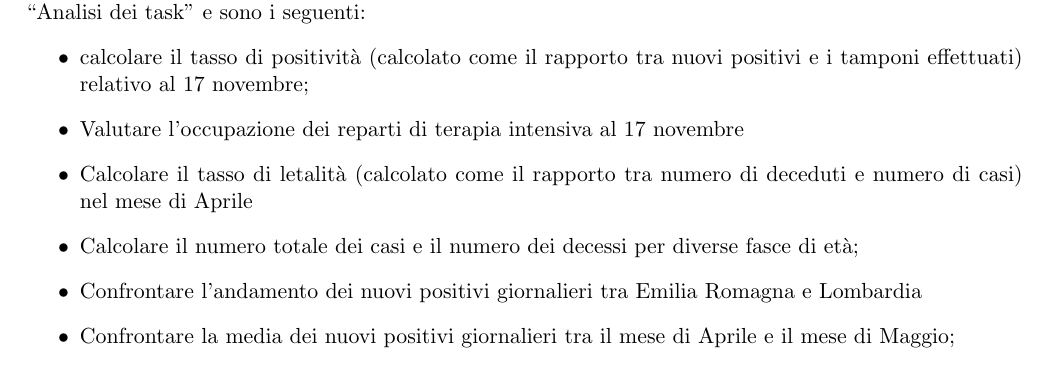
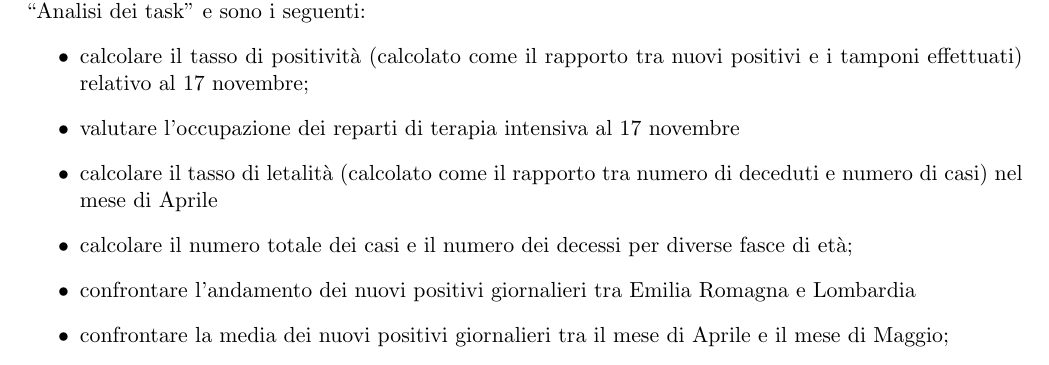
Before and after one commit to MickPerl/PlainX_Project-Management-Report, a LaTeX paper (main.tex, which reads chapters/verifica-risorse-esistenti/testing-utenti/testing-utenti.tex): part of page 31 of 72 before the commit and part of page 30 of 72 after it, cut so that both start at the same text. Compiled offline with pdfLaTeX.

Commit message:
Fix posizione elenco task dopo progettazione

```diff
--- a/chapters/verifica-risorse-esistenti/testing-utenti/testing-utenti.tex
+++ b/chapters/verifica-risorse-esistenti/testing-utenti/testing-utenti.tex
@@ -6,6 +6,17 @@ Per testare le risorse esistenti, abbiamo ritenuto opportuno adottare l'approcci
 \begin{itemize}
     \item il presente progetto è di carattere didattico, per cui il budget a disposizione è molto limitato, il che si traduce nell'impossibilità di assumere assistenti, quali manager, psicologi e tecnici di vario genere per condurre il test;
     \item a causa della emergenza sanitaria in atto, minori sono le probabilità di riuscire a coinvolgere un numero elevato di soggetti da sottoporre al test;
+\end{itemize}
+
+\paragraph{Task testati}
+I task che abbiamo sottoposto agli utenti sono istanze dei task individuati nella fase ``Analisi dei task" e sono i seguenti:
+\begin{itemize}
+    \item calcolare il tasso di positività (calcolato come il rapporto tra nuovi positivi e i tamponi effettuati) relativo al 17 novembre;
+    \item valutare l'occupazione dei reparti di terapia intensiva al 17 novembre
+    \item calcolare il tasso di letalità (calcolato come il rapporto tra numero di deceduti e numero di casi) nel mese di Aprile
+    \item calcolare il numero totale dei casi e il numero dei decessi per diverse fasce di età;
+    \item confrontare l'andamento dei nuovi positivi giornalieri tra Emilia Romagna e Lombardia
+    \item confrontare la media dei nuovi positivi giornalieri tra il mese di Aprile e il mese di Maggio;
 \end{itemize}
 
 \paragraph{Tipologia di test}
@@ -34,16 +45,7 @@ Per la scelta dei partecipanti, abbiamo cercato contatti di soggetti afferenti a
 Il test è stato eseguito sulla dashboard del DPC (\href{https://opendatadpc.maps.arcgis.com/apps/opsdashboard/index.html#/b0c68bce2cce478eaac82fe38d4138b1}): trattasi di un'applicazione web totalmente funzionante.
 \paragraph{Approccio adottato}
 L'approccio seguito è stato quello del \textit{"Thinking aloud"} per cui abbiamo chiesto a ciascun giornalista di eseguire task pre-determinati sull'interfaccia e di riferirci, appunto a voce alta, le sue impressioni e intenzioni step by step.
-\paragraph{Task testati}
-I task che abbiamo sottoposto agli utenti sono istanze dei task individuati nella fase ``Analisi dei task" e sono i seguenti:
-\begin{itemize}
-    \item calcolare il tasso di positività (calcolato come il rapporto tra nuovi positivi e i tamponi effettuati) relativo al 17 novembre;
-    \item Valutare l'occupazione dei reparti di terapia intensiva al 17 novembre
-    \item Calcolare il tasso di letalità (calcolato come il rapporto tra numero di deceduti e numero di casi) nel mese di Aprile
-    \item Calcolare il numero totale dei casi e il numero dei decessi per diverse fasce di età;
-    \item Confrontare l'andamento dei nuovi positivi giornalieri tra Emilia Romagna e Lombardia
-    \item Confrontare la media dei nuovi positivi giornalieri tra il mese di Aprile e il mese di Maggio;
-\end{itemize}
+
 In questa maniera, abbiamo potuto registrare il numero di errori compiuto da ciascuno e una misura di gravità degli stessi: in dettaglio, i dati sono stati raccolti in una tabella.
 
 {
```
